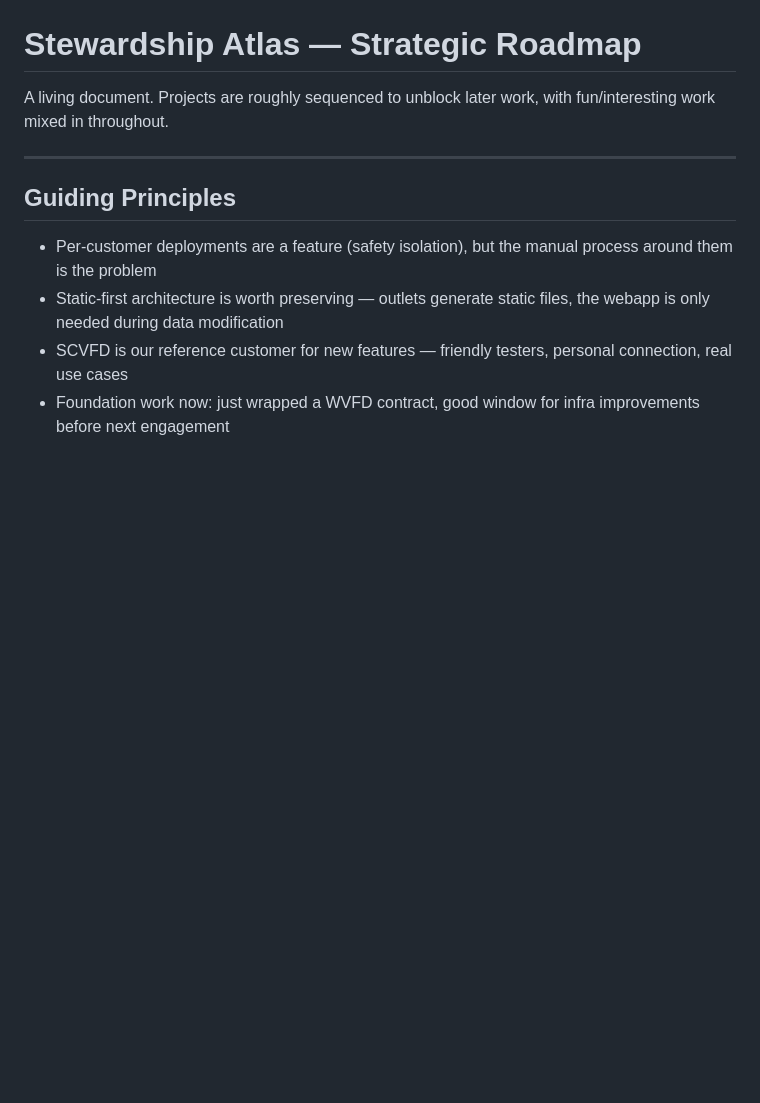
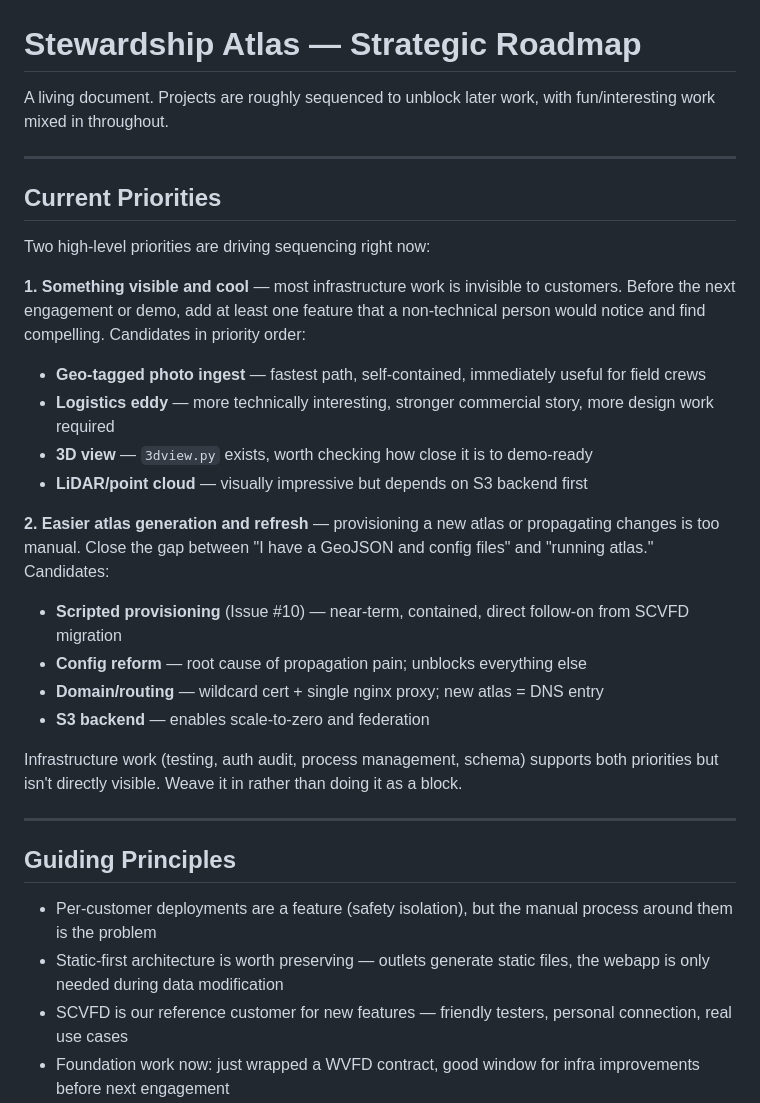
Before and after one commit to Salmon-Creek-Systems/stewardship_atlas, a Markdown page: documents/roadmap.md, the part around the change. Rendered like a GitHub page; blank space fills up the shorter version.

Commit message:
Add current priorities section to roadmap
Co-Authored-By: Claude Sonnet 4.6 <noreply@anthropic.com>

```diff
--- a/documents/roadmap.md
+++ b/documents/roadmap.md
@@ -1,6 +1,26 @@
 # Stewardship Atlas — Strategic Roadmap
 
 A living document. Projects are roughly sequenced to unblock later work, with fun/interesting work mixed in throughout.
+
+---
+
+## Current Priorities
+
+Two high-level priorities are driving sequencing right now:
+
+**1. Something visible and cool** — most infrastructure work is invisible to customers. Before the next engagement or demo, add at least one feature that a non-technical person would notice and find compelling. Candidates in priority order:
+- **Geo-tagged photo ingest** — fastest path, self-contained, immediately useful for field crews
+- **Logistics eddy** — more technically interesting, stronger commercial story, more design work required
+- **3D view** — `3dview.py` exists, worth checking how close it is to demo-ready
+- **LiDAR/point cloud** — visually impressive but depends on S3 backend first
+
+**2. Easier atlas generation and refresh** — provisioning a new atlas or propagating changes is too manual. Close the gap between "I have a GeoJSON and config files" and "running atlas." Candidates:
+- **Scripted provisioning** (Issue #10) — near-term, contained, direct follow-on from SCVFD migration
+- **Config reform** — root cause of propagation pain; unblocks everything else
+- **Domain/routing** — wildcard cert + single nginx proxy; new atlas = DNS entry
+- **S3 backend** — enables scale-to-zero and federation
+
+Infrastructure work (testing, auth audit, process management, schema) supports both priorities but isn't directly visible. Weave it in rather than doing it as a block.
 
 ---
 
```
